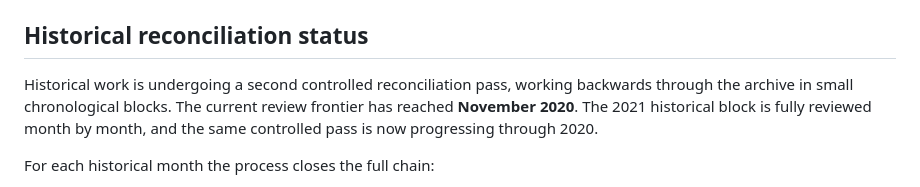
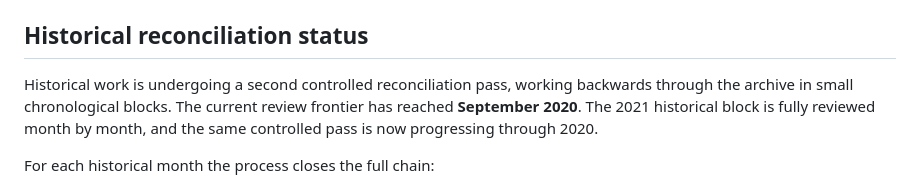
Before and after one commit to mamg97/litos-control-interno, a Markdown page: PROJECT_CONTEXT.md, the part around the change. Rendered like a GitHub page.

Commit message:
Advance historical reconciliation frontier to September 2020

```diff
--- a/PROJECT_CONTEXT.md
+++ b/PROJECT_CONTEXT.md
@@ -57,7 +57,7 @@ The website does not scrape Drive or Apps Script at runtime. M7 reads the privat
 
 ## Historical reconciliation status
 
-Historical work is undergoing a second controlled reconciliation pass, working backwards through the archive in small chronological blocks. The current review frontier has reached **November 2020**. The 2021 historical block is fully reviewed month by month, and the same controlled pass is now progressing through 2020.
+Historical work is undergoing a second controlled reconciliation pass, working backwards through the archive in small chronological blocks. The current review frontier has reached **September 2020**. The 2021 historical block is fully reviewed month by month, and the same controlled pass is now progressing through 2020.
 
 For each historical month the process closes the full chain:
 
```
